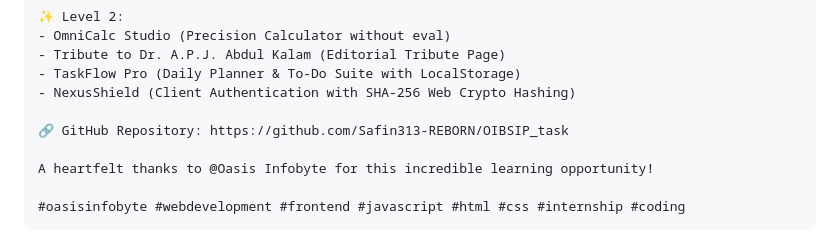
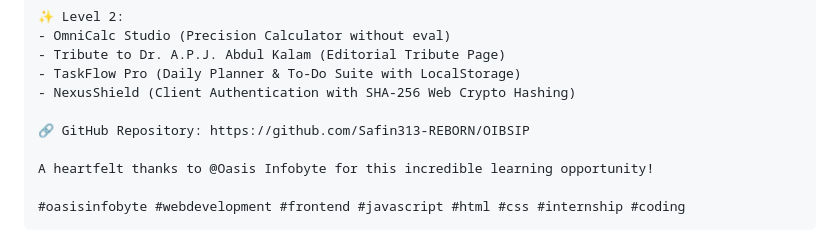
Before and after one commit to Safin313-REBORN/OIBSIP, a Markdown page: README.md, the part around the change. Rendered like a GitHub page.

Commit message:
docs: update repository link to renamed OIBSIP

```diff
--- a/README.md
+++ b/README.md
@@ -133,7 +133,7 @@ During this internship program, I developed production-grade frontend applicatio
 - TaskFlow Pro (Daily Planner & To-Do Suite with LocalStorage)
 - NexusShield (Client Authentication with SHA-256 Web Crypto Hashing)
 
-🔗 GitHub Repository: https://github.com/Safin313-REBORN/OIBSIP_task
+🔗 GitHub Repository: https://github.com/Safin313-REBORN/OIBSIP
 
 A heartfelt thanks to @Oasis Infobyte for this incredible learning opportunity!
 
```
